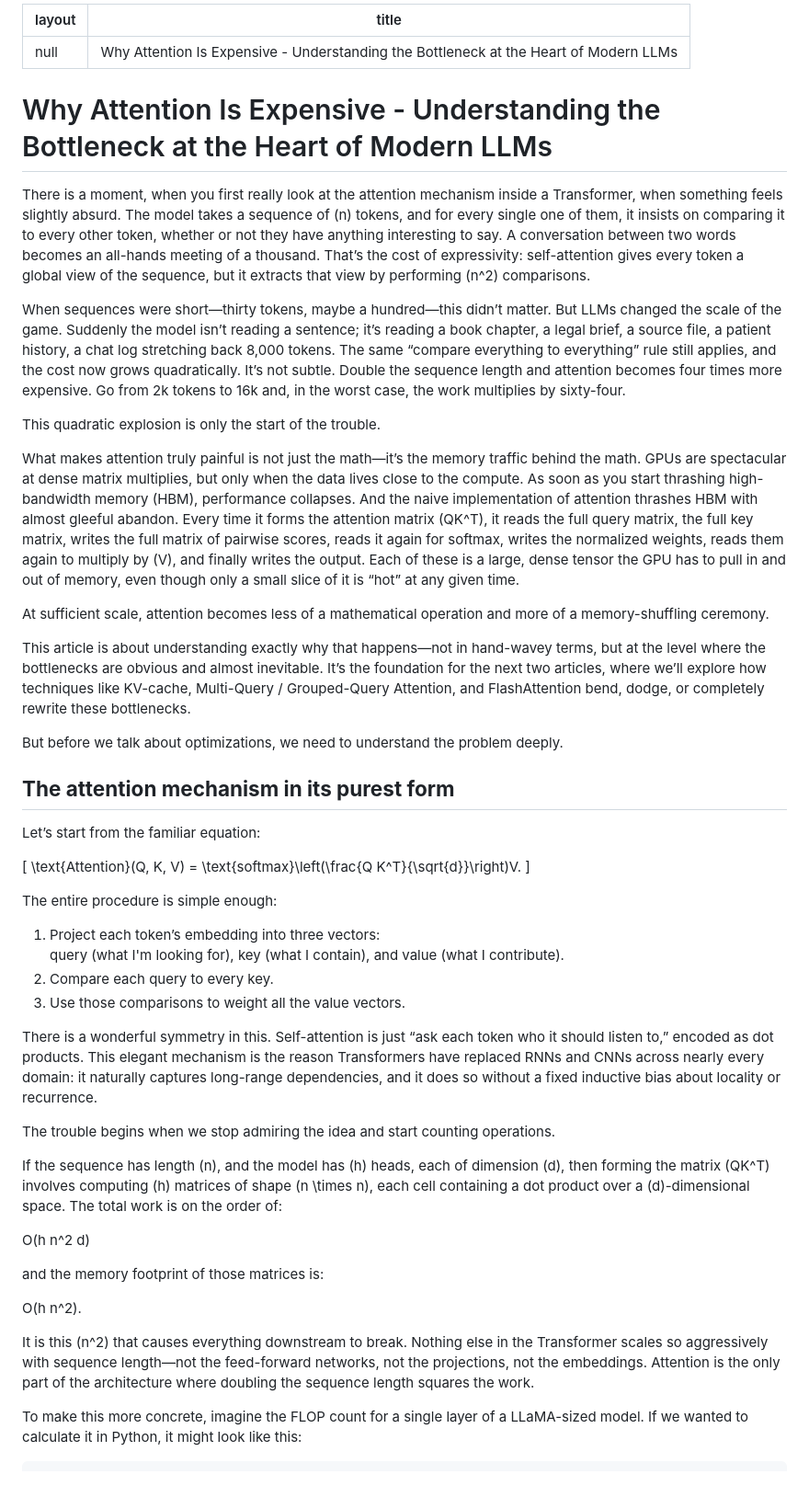
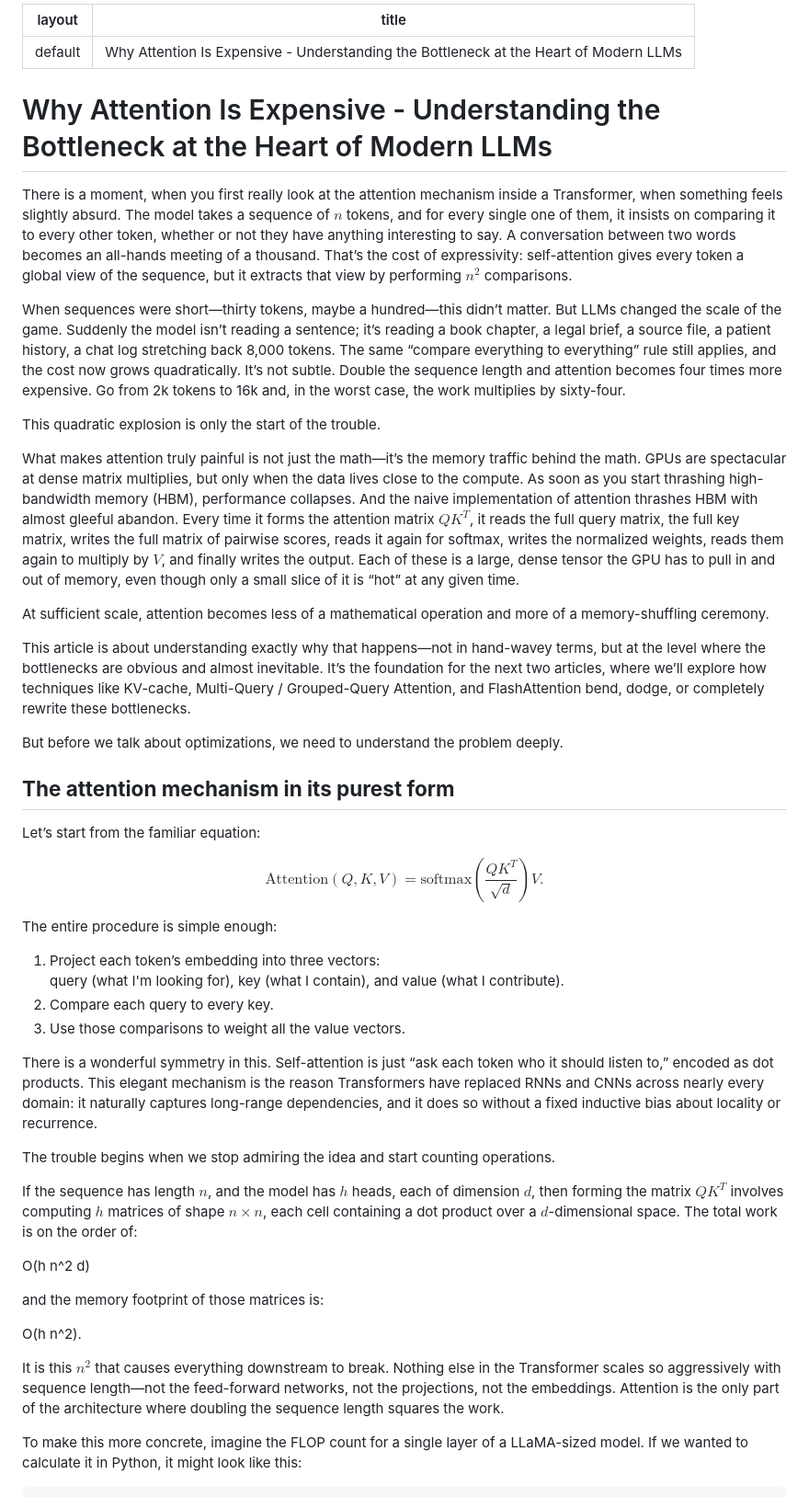
Before and after one commit to SanniM3/SanniM3.github.io, a Markdown page: blog/attention_1.md, the part around the change printed below. Shown: that part at 92% size. Drawn GitHub-style.

Commit message:
updated maths formatting

```diff
--- a/blog/attention_1.md
+++ b/blog/attention_1.md
@@ -1,16 +1,16 @@
 ---
-layout: null
+layout: default
 title: Why Attention Is Expensive - Understanding the Bottleneck at the Heart of Modern LLMs
 ---
 # Why Attention Is Expensive - Understanding the Bottleneck at the Heart of Modern LLMs
 
-There is a moment, when you first really look at the attention mechanism inside a Transformer, when something feels slightly absurd. The model takes a sequence of \(n\) tokens, and for every single one of them, it insists on comparing it to every other token, whether or not they have anything interesting to say. A conversation between two words becomes an all-hands meeting of a thousand. That’s the cost of expressivity: self-attention gives every token a global view of the sequence, but it extracts that view by performing \(n^2\) comparisons.
+There is a moment, when you first really look at the attention mechanism inside a Transformer, when something feels slightly absurd. The model takes a sequence of $n$ tokens, and for every single one of them, it insists on comparing it to every other token, whether or not they have anything interesting to say. A conversation between two words becomes an all-hands meeting of a thousand. That’s the cost of expressivity: self-attention gives every token a global view of the sequence, but it extracts that view by performing $n^2$ comparisons.
 
 When sequences were short—thirty tokens, maybe a hundred—this didn’t matter. But LLMs changed the scale of the game. Suddenly the model isn’t reading a sentence; it’s reading a book chapter, a legal brief, a source file, a patient history, a chat log stretching back 8,000 tokens. The same “compare everything to everything” rule still applies, and the cost now grows quadratically. It’s not subtle. Double the sequence length and attention becomes four times more expensive. Go from 2k tokens to 16k and, in the worst case, the work multiplies by sixty-four.
 
 This quadratic explosion is only the start of the trouble.
 
-What makes attention truly painful is not just the math—it’s the memory traffic behind the math. GPUs are spectacular at dense matrix multiplies, but only when the data lives close to the compute. As soon as you start thrashing high-bandwidth memory (HBM), performance collapses. And the naive implementation of attention thrashes HBM with almost gleeful abandon. Every time it forms the attention matrix \(QK^T\), it reads the full query matrix, the full key matrix, writes the full matrix of pairwise scores, reads it again for softmax, writes the normalized weights, reads them again to multiply by \(V\), and finally writes the output. Each of these is a large, dense tensor the GPU has to pull in and out of memory, even though only a small slice of it is “hot” at any given time.
+What makes attention truly painful is not just the math—it’s the memory traffic behind the math. GPUs are spectacular at dense matrix multiplies, but only when the data lives close to the compute. As soon as you start thrashing high-bandwidth memory (HBM), performance collapses. And the naive implementation of attention thrashes HBM with almost gleeful abandon. Every time it forms the attention matrix $QK^T$, it reads the full query matrix, the full key matrix, writes the full matrix of pairwise scores, reads it again for softmax, writes the normalized weights, reads them again to multiply by $V$, and finally writes the output. Each of these is a large, dense tensor the GPU has to pull in and out of memory, even though only a small slice of it is “hot” at any given time.
 
 At sufficient scale, attention becomes less of a mathematical operation and more of a memory-shuffling ceremony.
 
@@ -22,9 +22,9 @@ But before we talk about optimizations, we need to understand the problem deeply
 
 Let’s start from the familiar equation:
 
-\[
+$$
 \text{Attention}(Q, K, V) = \text{softmax}\left(\frac{Q K^T}{\sqrt{d}}\right)V.
-\]
+$$
 
 The entire procedure is simple enough:
 
@@ -37,7 +37,7 @@ There is a wonderful symmetry in this. Self-attention is just “ask each token
 
 The trouble begins when we stop admiring the idea and start counting operations.
 
-If the sequence has length \(n\), and the model has \(h\) heads, each of dimension \(d\), then forming the matrix \(QK^T\) involves computing \(h\) matrices of shape \(n \times n\), each cell containing a dot product over a \(d\)-dimensional space. The total work is on the order of:
+If the sequence has length $n$, and the model has $h$ heads, each of dimension $d$, then forming the matrix $QK^T$ involves computing $h$ matrices of shape $n \times n$, each cell containing a dot product over a $d$-dimensional space. The total work is on the order of:
 
 O(h n^2 d)
 
@@ -45,7 +45,7 @@ and the memory footprint of those matrices is:
 
 O(h n^2).
 
-It is this \(n^2\) that causes everything downstream to break. Nothing else in the Transformer scales so aggressively with sequence length—not the feed-forward networks, not the projections, not the embeddings. Attention is the only part of the architecture where doubling the sequence length squares the work.
+It is this $n^2$ that causes everything downstream to break. Nothing else in the Transformer scales so aggressively with sequence length—not the feed-forward networks, not the projections, not the embeddings. Attention is the only part of the architecture where doubling the sequence length squares the work.
 
 To make this more concrete, imagine the FLOP count for a single layer of a LLaMA-sized model. If we wanted to calculate it in Python, it might look like this:
 
```
Also changed, not shown: other parts of blog/attention_1.md (+4 -4 lines).
